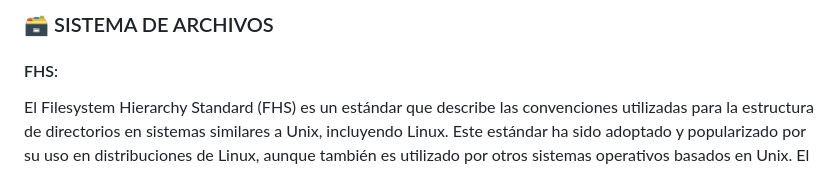
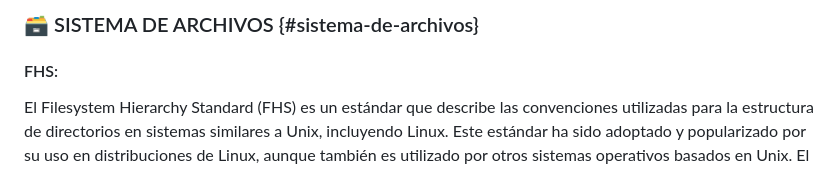
Before and after one commit to MAyusoEH/mayusoeh.github.io, a Markdown page: assets/markdowns/mkd_linuxcommands.md, the part around the change. Rendered like a GitHub page.

```diff
--- a/assets/markdowns/mkd_linuxcommands.md
+++ b/assets/markdowns/mkd_linuxcommands.md
@@ -1,5 +1,5 @@
 
-### 🗃️ SISTEMA DE ARCHIVOS
+### 🗃️ SISTEMA DE ARCHIVOS {#sistema-de-archivos}
 
 #### FHS:
 
```
